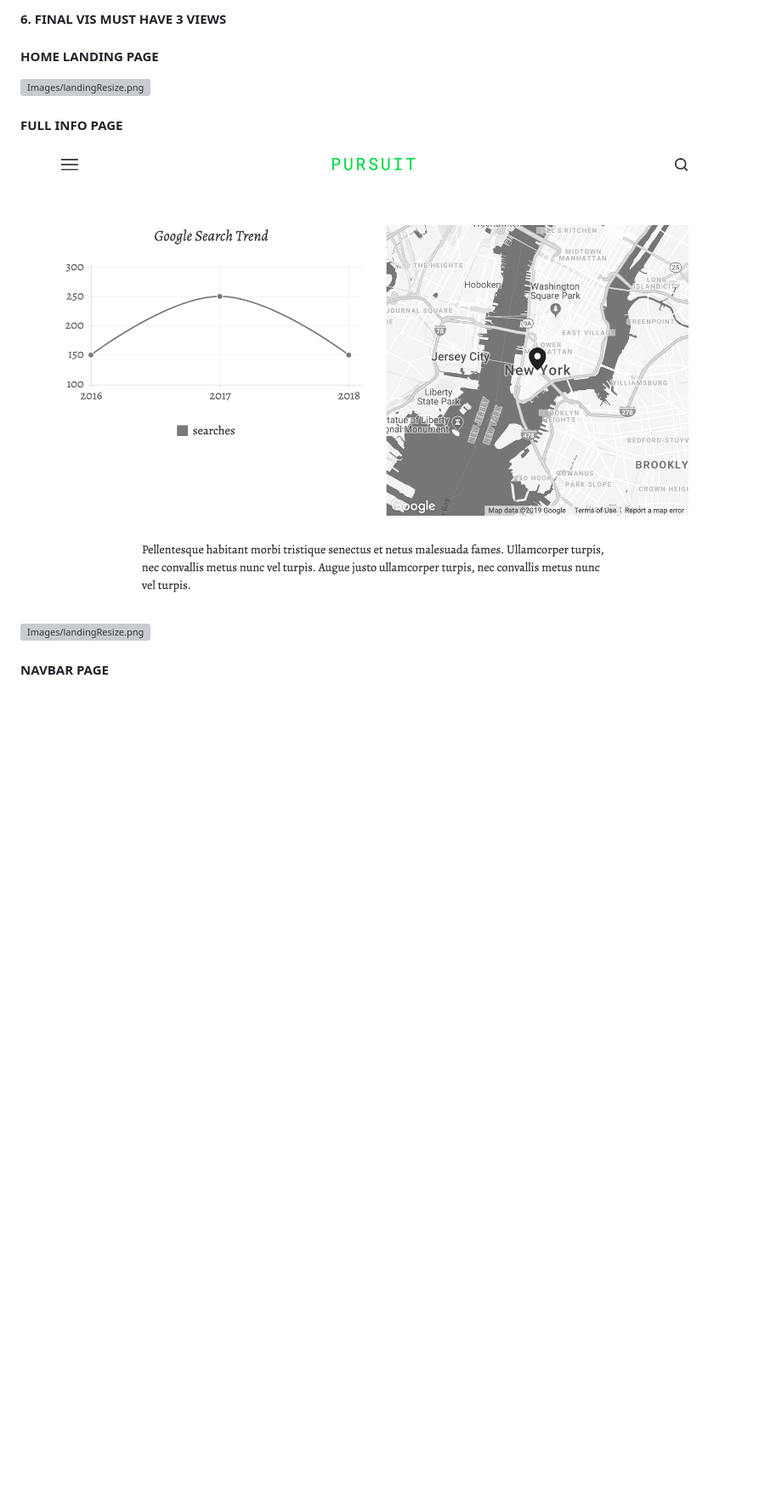
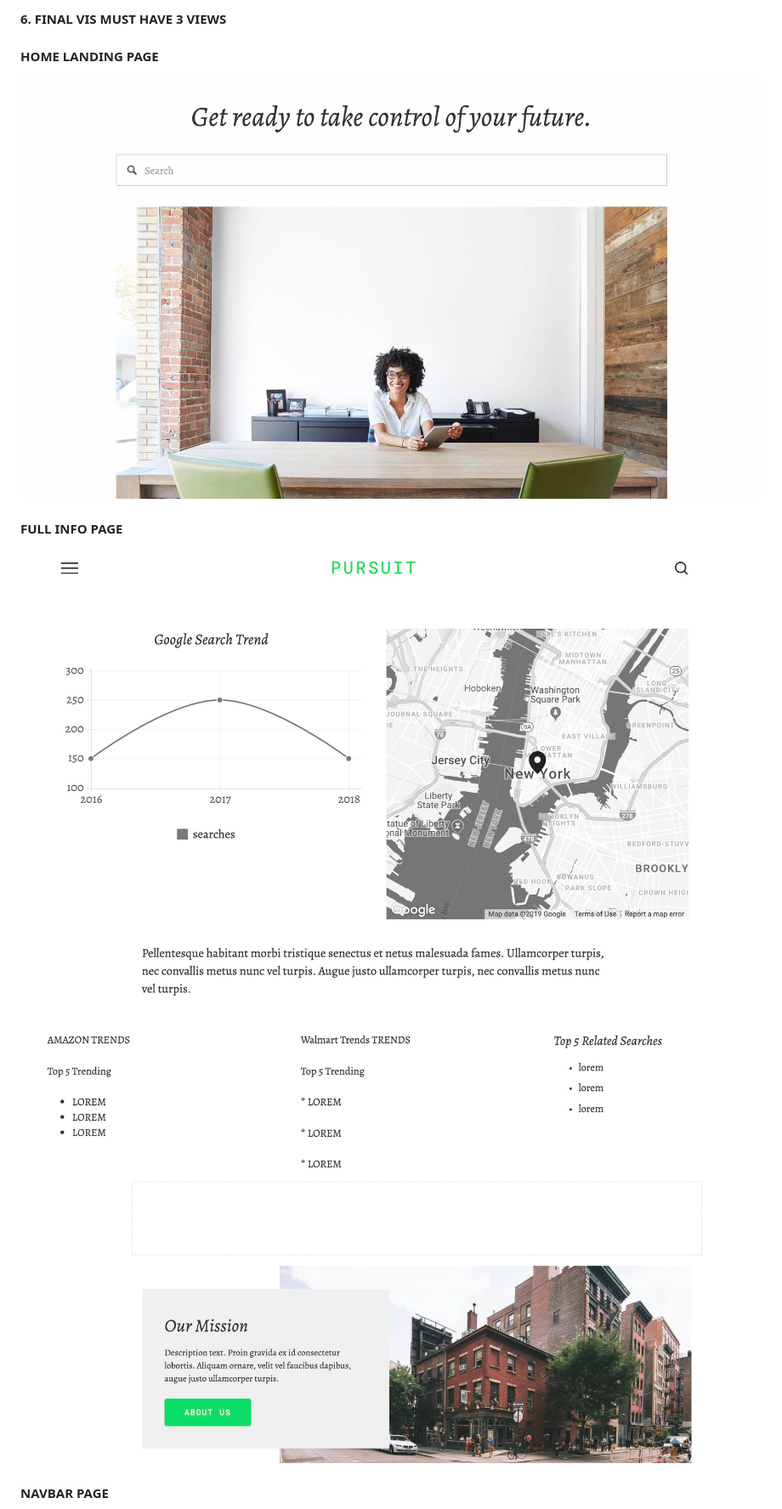
Before and after one commit to coralmaven/Pursuit-Monkey, a Markdown page: README.md, the part around the change. Shown: that part at 85% size. Drawn GitHub-style; pictures changed too: images/data.jpg (added), images/data.png (deleted), images/data2.jpg (added); blank space fills up the shorter version; grey boxes are pictures that could not be loaded.

Commit message:
Reduced size of images

```diff
--- a/README.md
+++ b/README.md
@@ -30,12 +30,12 @@ Provide data on profitability, competitors, etc., for user to determine if there
 
 #### HOME LANDING PAGE
 
-![Images/landingResize.png](images/home.png)
+![Images/landingResize.png](images/home.jpg)
 
 #### FULL INFO PAGE
 
-![Images/landingResize.png](images/data.png)
-![Images/landingResize.png](images/data2.png)
+![Images/landingResize.png](images/data.jpg)
+![Images/landingResize.png](images/data2.jpg)
 
 #### NAVBAR PAGE
 ![Images/landingResize.png](images/navbar.png)
```
Also changed, not shown: 4 other files.
